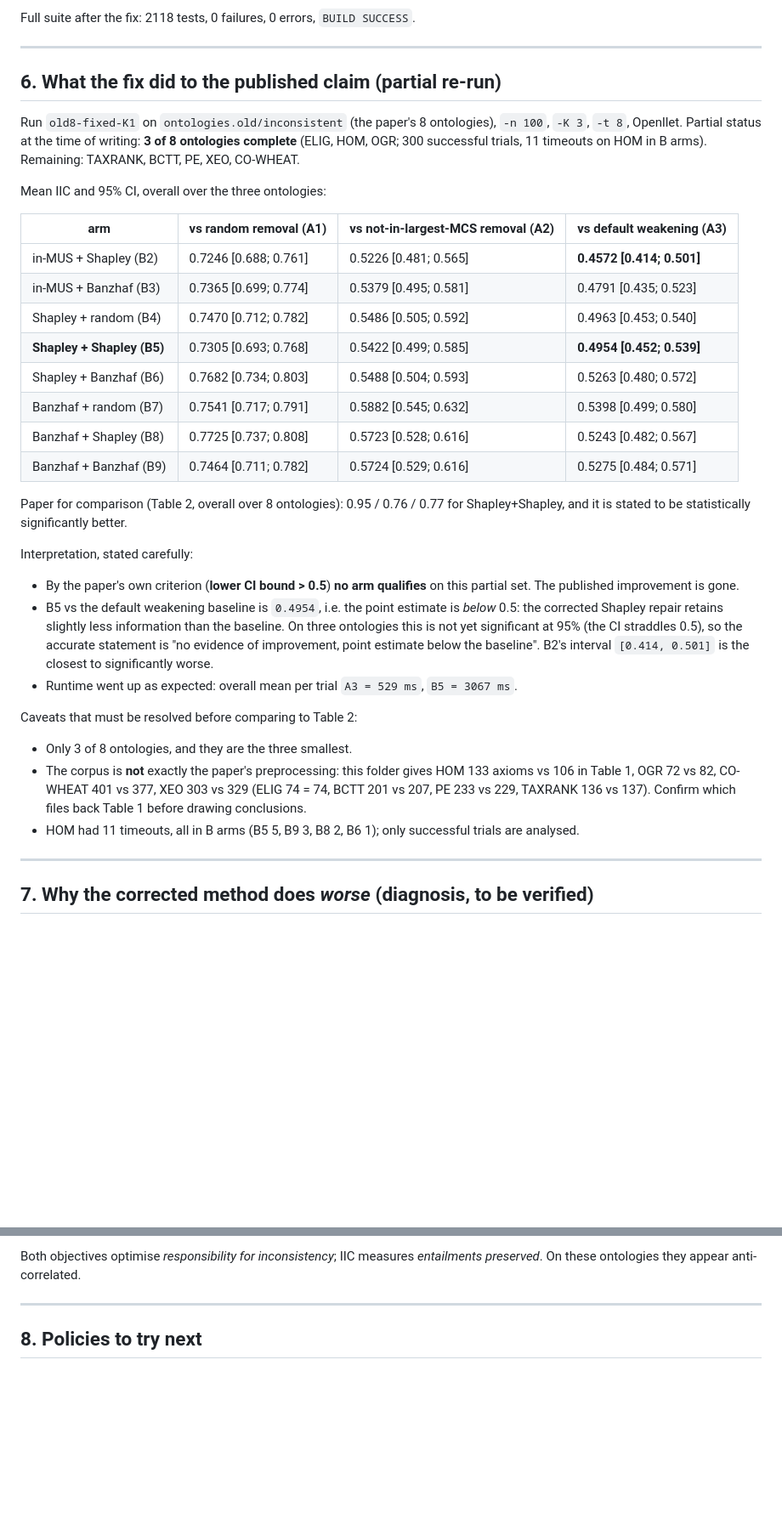
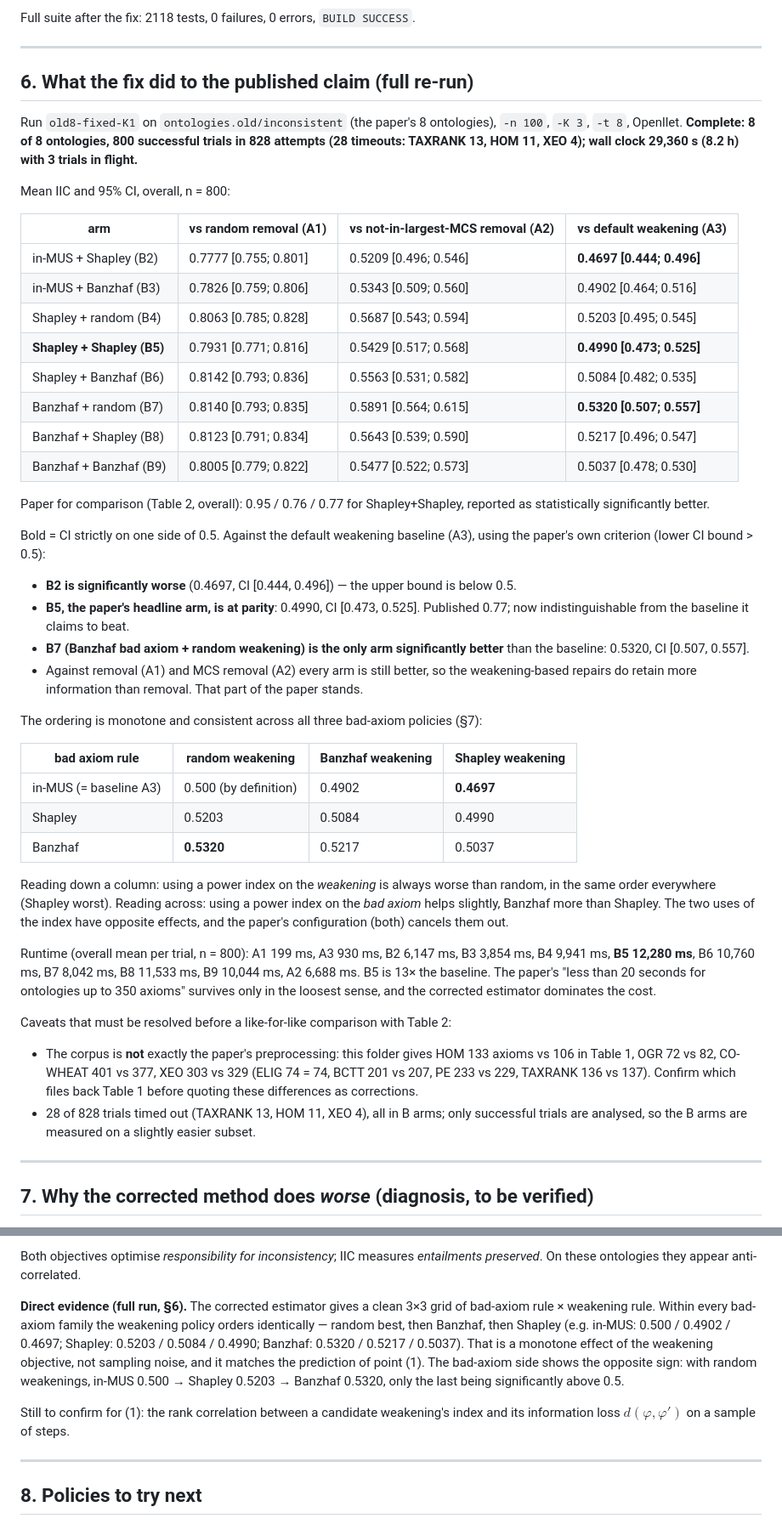
Before and after one commit to josecoliveira/repair-power-index-replication-ekaw26, a Markdown page: limitations/POWER-INDEX-CORRECTION-REPORT.md, 2 parts joined by grey strips. Shown at 85% size. GitHub-like rendering; blank space fills up the shorter version.

Commit message:
Record the completed re-run: published IIC advantage gone, weakening index monotone-harmful
Full run old8-fixed-K1 (8 ontologies, 800 trials, 8.2 h): the paper's arm drops from
0.77 to 0.499 against the default weakening baseline (parity), in-MUS + Shapley
weakening is significantly worse (0.4697), Banzhaf bad axiom + random weakening is the
only arm significantly better (0.5320). Within every bad-axiom family the weakening
policy orders identically random > Banzhaf > Shapley.

```diff
--- a/limitations/POWER-INDEX-CORRECTION-REPORT.md
+++ b/limitations/POWER-INDEX-CORRECTION-REPORT.md
@@ -269,49 +271,70 @@ Full suite after the fix: 2118 tests, 0 failures, 0 errors, `BUILD SUCCESS`.
 
 ---
 
-## 6. What the fix did to the published claim (partial re-run)
+## 6. What the fix did to the published claim (full re-run)
 
 Run `old8-fixed-K1` on `ontologies.old/inconsistent` (the paper's 8 ontologies),
-`-n 100`, `-K 3`, `-t 8`, Openllet. Partial status at the time of writing: **3 of 8
-ontologies complete** (ELIG, HOM, OGR; 300 successful trials, 11 timeouts on HOM in B
-arms). Remaining: TAXRANK, BCTT, PE, XEO, CO-WHEAT.
+`-n 100`, `-K 3`, `-t 8`, Openllet. **Complete: 8 of 8 ontologies, 800 successful
+trials in 828 attempts (28 timeouts: TAXRANK 13, HOM 11, XEO 4); wall clock 29,360 s
+(8.2 h) with 3 trials in flight.**
 
-Mean IIC and 95% CI, overall over the three ontologies:
+Mean IIC and 95% CI, overall, n = 800:
 
 | arm | vs random removal (A1) | vs not-in-largest-MCS removal (A2) | vs default weakening (A3) |
 | --- | --- | --- | --- |
-| in-MUS + Shapley (B2) | 0.7246 [0.688; 0.761] | 0.5226 [0.481; 0.565] | **0.4572 [0.414; 0.501]** |
-| in-MUS + Banzhaf (B3) | 0.7365 [0.699; 0.774] | 0.5379 [0.495; 0.581] | 0.4791 [0.435; 0.523] |
-| Shapley + random (B4) | 0.7470 [0.712; 0.782] | 0.5486 [0.505; 0.592] | 0.4963 [0.453; 0.540] |
-| **Shapley + Shapley (B5)** | 0.7305 [0.693; 0.768] | 0.5422 [0.499; 0.585] | **0.4954 [0.452; 0.539]** |
-| Shapley + Banzhaf (B6) | 0.7682 [0.734; 0.803] | 0.5488 [0.504; 0.593] | 0.5263 [0.480; 0.572] |
-| Banzhaf + random (B7) | 0.7541 [0.717; 0.791] | 0.5882 [0.545; 0.632] | 0.5398 [0.499; 0.580] |
-| Banzhaf + Shapley (B8) | 0.7725 [0.737; 0.808] | 0.5723 [0.528; 0.616] | 0.5243 [0.482; 0.567] |
-| Banzhaf + Banzhaf (B9) | 0.7464 [0.711; 0.782] | 0.5724 [0.529; 0.616] | 0.5275 [0.484; 0.571] |
+| in-MUS + Shapley (B2) | 0.7777 [0.755; 0.801] | 0.5209 [0.496; 0.546] | **0.4697 [0.444; 0.496]** |
+| in-MUS + Banzhaf (B3) | 0.7826 [0.759; 0.806] | 0.5343 [0.509; 0.560] | 0.4902 [0.464; 0.516] |
+| Shapley + random (B4) | 0.8063 [0.785; 0.828] | 0.5687 [0.543; 0.594] | 0.5203 [0.495; 0.545] |
+| **Shapley + Shapley (B5)** | 0.7931 [0.771; 0.816] | 0.5429 [0.517; 0.568] | **0.4990 [0.473; 0.525]** |
+| Shapley + Banzhaf (B6) | 0.8142 [0.793; 0.836] | 0.5563 [0.531; 0.582] | 0.5084 [0.482; 0.535] |
+| Banzhaf + random (B7) | 0.8140 [0.793; 0.835] | 0.5891 [0.564; 0.615] | **0.5320 [0.507; 0.557]** |
+| Banzhaf + Shapley (B8) | 0.8123 [0.791; 0.834] | 0.5643 [0.539; 0.590] | 0.5217 [0.496; 0.547] |
+| Banzhaf + Banzhaf (B9) | 0.8005 [0.779; 0.822] | 0.5477 [0.522; 0.573] | 0.5037 [0.478; 0.530] |
 
-Paper for comparison (Table 2, overall over 8 ontologies): 0.95 / 0.76 / 0.77 for
-Shapley+Shapley, and it is stated to be statistically significantly better.
+Paper for comparison (Table 2, overall): 0.95 / 0.76 / 0.77 for Shapley+Shapley,
+reported as statistically significantly better.
 
-Interpretation, stated carefully:
+Bold = CI strictly on one side of 0.5. Against the default weakening baseline (A3),
+using the paper's own criterion (lower CI bound > 0.5):
 
-- By the paper's own criterion (**lower CI bound > 0.5**) **no arm qualifies** on this
-  partial set. The published improvement is gone.
-- B5 vs the default weakening baseline is `0.4954`, i.e. the point estimate is *below*
-  0.5: the corrected Shapley repair retains slightly less information than the baseline.
-  On three ontologies this is not yet significant at 95% (the CI straddles 0.5), so the
-  accurate statement is "no evidence of improvement, point estimate below the
-  baseline". B2's interval `[0.414, 0.501]` is the closest to significantly worse.
-- Runtime went up as expected: overall mean per trial `A3 = 529 ms`, `B5 = 3067 ms`.
+- **B2 is significantly worse** (0.4697, CI [0.444, 0.496]) — the upper bound is
+  below 0.5.
+- **B5, the paper's headline arm, is at parity**: 0.4990, CI [0.473, 0.525]. Published
+  0.77; now indistinguishable from the baseline it claims to beat.
+- **B7 (Banzhaf bad axiom + random weakening) is the only arm significantly better**
+  than the baseline: 0.5320, CI [0.507, 0.557].
+- Against removal (A1) and MCS removal (A2) every arm is still better, so the
+  weakening-based repairs do retain more information than removal. That part of the
+  paper stands.
 
-Caveats that must be resolved before comparing to Table 2:
+The ordering is monotone and consistent across all three bad-axiom policies (§7):
 
-- Only 3 of 8 ontologies, and they are the three smallest.
+| bad axiom rule | random weakening | Banzhaf weakening | Shapley weakening |
+| --- | --- | --- | --- |
+| in-MUS (= baseline A3) | 0.500 (by definition) | 0.4902 | **0.4697** |
+| Shapley | 0.5203 | 0.5084 | 0.4990 |
+| Banzhaf | **0.5320** | 0.5217 | 0.5037 |
+
+Reading down a column: using a power index on the *weakening* is always worse than
+random, in the same order everywhere (Shapley worst). Reading across: using a power
+index on the *bad axiom* helps slightly, Banzhaf more than Shapley. The two uses of the
+index have opposite effects, and the paper's configuration (both) cancels them out.
+
+Runtime (overall mean per trial, n = 800): A1 199 ms, A3 930 ms, B2 6,147 ms,
+B3 3,854 ms, B4 9,941 ms, **B5 12,280 ms**, B6 10,760 ms, B7 8,042 ms, B8 11,533 ms,
+B9 10,044 ms, A2 6,688 ms. B5 is 13× the baseline. The paper's "less than 20 seconds
+for ontologies up to 350 axioms" survives only in the loosest sense, and the corrected
+estimator dominates the cost.
+
+Caveats that must be resolved before a like-for-like comparison with Table 2:
+
 - The corpus is **not** exactly the paper's preprocessing: this folder gives HOM 133
   axioms vs 106 in Table 1, OGR 72 vs 82, CO-WHEAT 401 vs 377, XEO 303 vs 329
   (ELIG 74 = 74, BCTT 201 vs 207, PE 233 vs 229, TAXRANK 136 vs 137). Confirm which
-  files back Table 1 before drawing conclusions.
-- HOM had 11 timeouts, all in B arms (B5 5, B9 3, B8 2, B6 1); only successful trials
-  are analysed.
+  files back Table 1 before quoting these differences as corrections.
+- 28 of 828 trials timed out (TAXRANK 13, HOM 11, XEO 4), all in B arms; only
+  successful trials are analysed, so the B arms are measured on a slightly easier
+  subset.
 
 ---
 
@@ -333,6 +356,18 @@ Two misalignments, both masked by the degenerate estimator:
 
 Both objectives optimise *responsibility for inconsistency*; IIC measures *entailments
 preserved*. On these ontologies they appear anti-correlated.
+
+**Direct evidence (full run, §6).** The corrected estimator gives a clean 3×3 grid of
+bad-axiom rule × weakening rule. Within every bad-axiom family the weakening policy
+orders identically — random best, then Banzhaf, then Shapley (e.g. in-MUS: 0.500 /
+0.4902 / 0.4697; Shapley: 0.5203 / 0.5084 / 0.4990; Banzhaf: 0.5320 / 0.5217 / 0.5037).
+That is a monotone effect of the weakening objective, not sampling noise, and it
+matches the prediction of point (1). The bad-axiom side shows the opposite sign: with
+random weakenings, in-MUS 0.500 → Shapley 0.5203 → Banzhaf 0.5320, only the last being
+significantly above 0.5.
+
+Still to confirm for (1): the rank correlation between a candidate weakening's index
+and its information loss $d(\varphi,\varphi')$ on a sample of steps.
 
 ---
 
```
Also changed, not shown: other parts of limitations/POWER-INDEX-CORRECTION-REPORT.md (+8 -5 lines).
